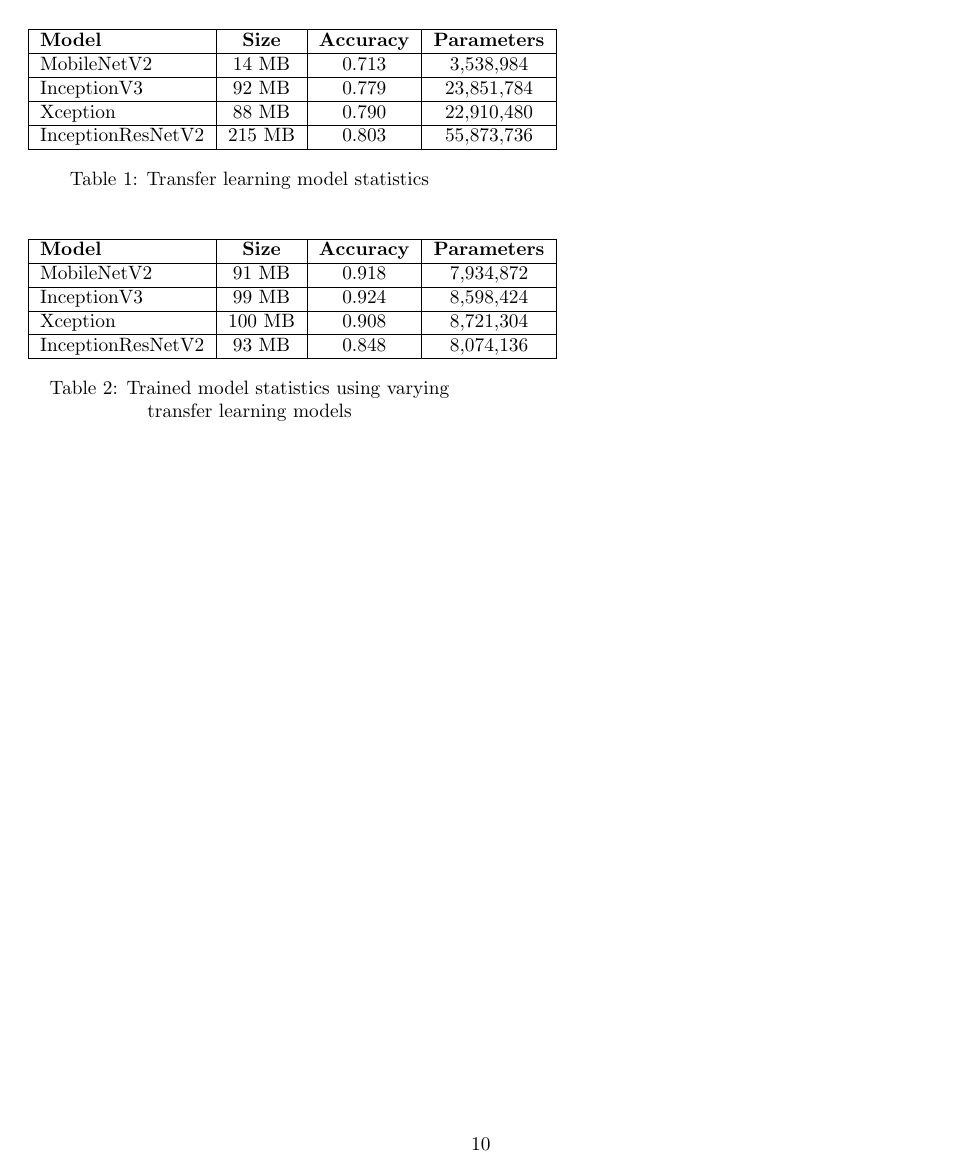
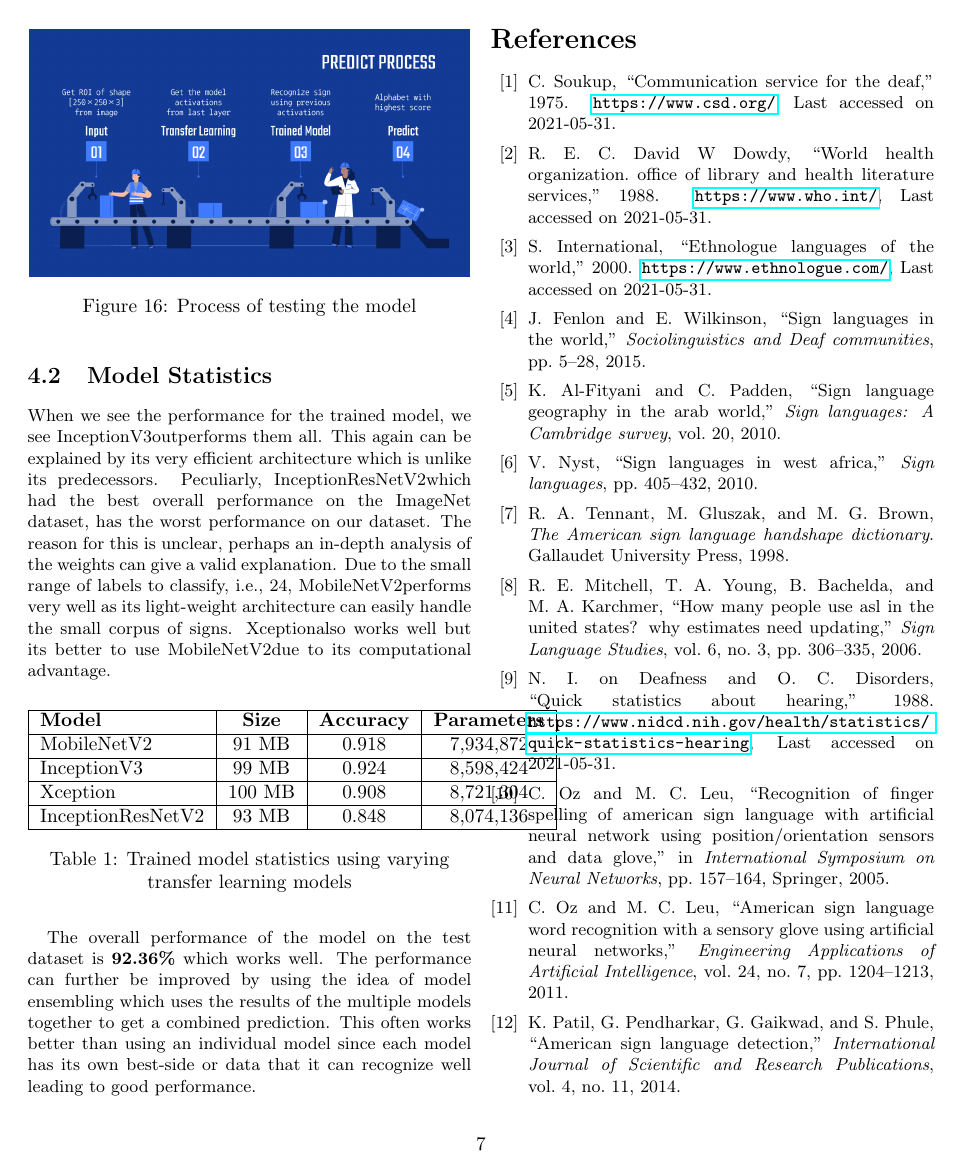
Before and after one commit to Mohammed-Shoaib/ASL-Fingerspelling, a LaTeX paper (research/main.tex): page 11 of 13 before the commit and page 8 of 13 after it. Compiled offline with pdfLaTeX.

Commit message:
Add subsection 4.2 on model statistics

```diff
--- a/research/main.tex
+++ b/research/main.tex
@@ -508,6 +508,40 @@
 \caption{Process of testing the model}
 \end{figure}
 
+\subsection{Model Statistics}
+
+When we see the performance for the trained model, we see \inception
+outperforms them all. This again can be explained by its very efficient
+architecture which is unlike its predecessors. Peculiarly, \resnet which had
+the best overall performance on the ImageNet dataset, has the worst
+performance on our dataset. The reason for this is unclear, perhaps an
+in-depth analysis of the weights can give a valid explanation. Due to the
+small range of labels to classify, i.e., 24, \mobilenet performs very well as
+its light-weight architecture can easily handle the small corpus of signs.
+\xception also works well but its better to use \mobilenet due to its
+computational advantage.
+
+\begin{table}[h]
+\begin{tabular}{ |l|c|c|c| }
+  \hline
+  \textbf{Model} & \textbf{Size} & \textbf{Accuracy} & \textbf{Parameters} \\ \hline
+  \mobilenet & 91 MB & 0.918 & 7,934,872 \\ \hline
+  \inception & 99 MB & 0.924 & 8,598,424 \\ \hline
+  \xception & 100 MB & 0.908 & 8,721,304 \\ \hline
+  \resnet & 93 MB & 0.848 & 8,074,136 \\
+  \hline
+\end{tabular}
+\caption{Trained model statistics using varying transfer learning models}
+\end{table}
+
+The overall performance of the model on the test dataset is \textbf{92.36\%}
+which works well. The performance can further be improved by using the idea of
+model ensembling which uses the results of the multiple models together to get
+a combined prediction. This often works better than using an individual model
+since each model has its own best-side or data that it can recognize well
+leading to good performance.
+
+
 \bibliographystyle{ieeetr}
 \bibliography{biblio}
 
@@ -542,32 +576,6 @@
 
 % (TODO: use a clearer way to separate)
 \clearpage
-
-\begin{table}[h]
-\begin{tabular}{ |l|c|c|c| }
-  \hline
-  \textbf{Model} & \textbf{Size} & \textbf{Accuracy} & \textbf{Parameters} \\ \hline
-  \mobilenet & 14 MB & 0.713 & 3,538,984 \\ \hline
-  \inception & 92 MB & 0.779 & 23,851,784 \\ \hline
-  \xception & 88 MB & 0.790 & 22,910,480 \\ \hline
-  \resnet & 215 MB & 0.803 & 55,873,736 \\
-  \hline
-\end{tabular}
-\caption{Transfer learning model statistics}
-\end{table}
-
-\begin{table}[h]
-\begin{tabular}{ |l|c|c|c| }
-  \hline
-  \textbf{Model} & \textbf{Size} & \textbf{Accuracy} & \textbf{Parameters} \\ \hline
-  \mobilenet & 91 MB & 0.918 & 7,934,872 \\ \hline
-  \inception & 99 MB & 0.924 & 8,598,424 \\ \hline
-  \xception & 100 MB & 0.908 & 8,721,304 \\ \hline
-  \resnet & 93 MB & 0.848 & 8,074,136 \\
-  \hline
-\end{tabular}
-\caption{Trained model statistics using varying transfer learning models}
-\end{table}
 
 % (TODO: use a clearer way to separate)
 \clearpage
```
